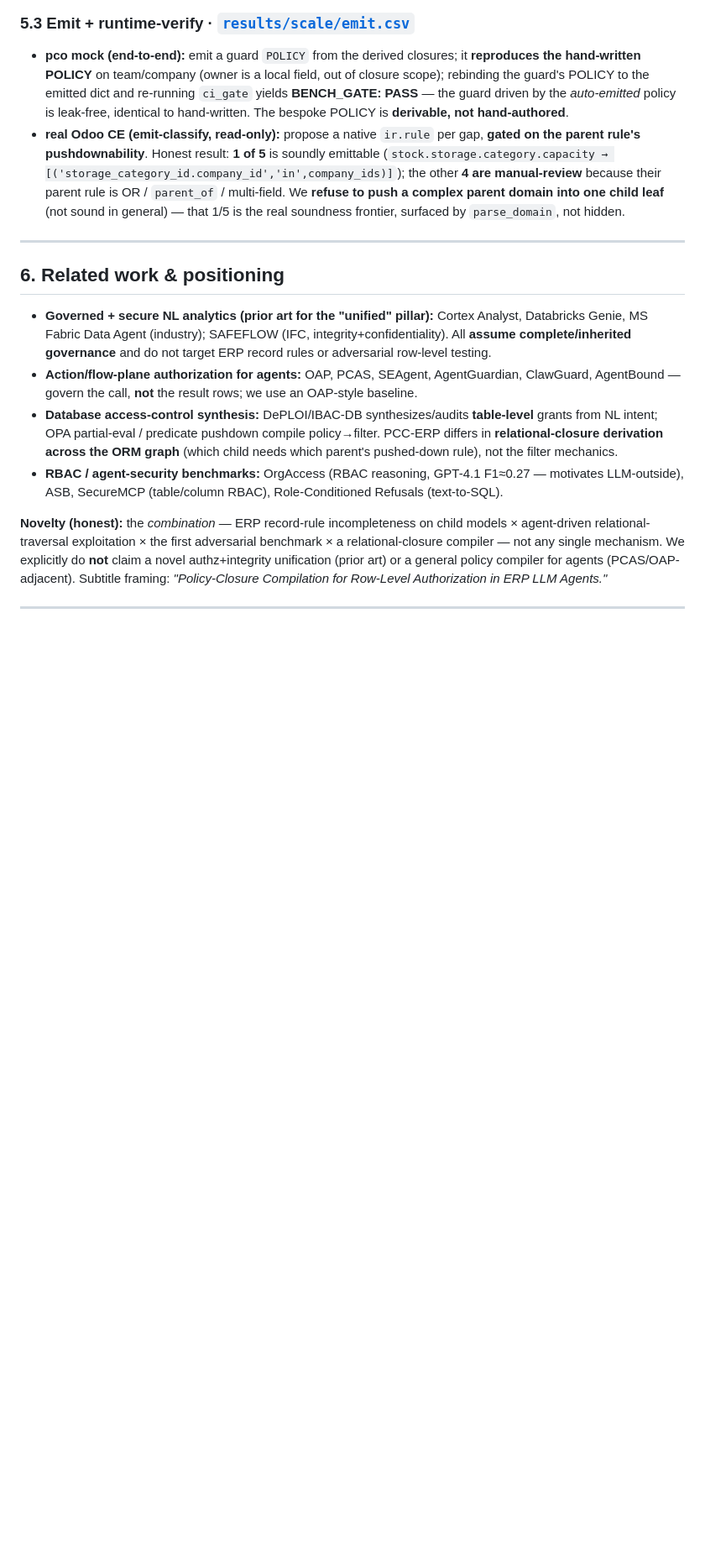
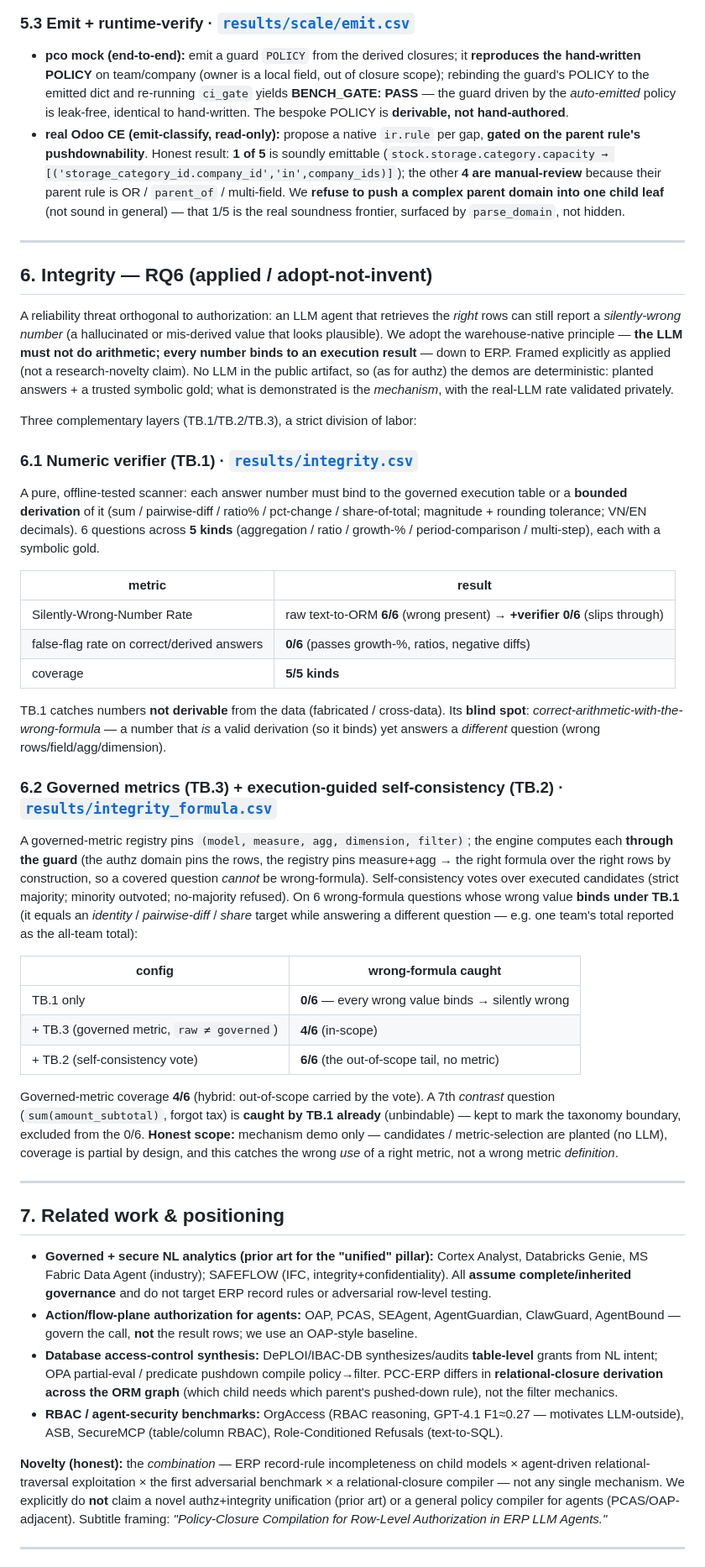
Before and after one commit to truongvinhkhuong/pg-agent, a Markdown page: docs/technical-report.md, the part around one of its changes. Shown at 84% size. Rendered like a GitHub page; blank space fills up the shorter version.

Commit message:
docs(report): add Cụm B integrity (RQ6) — numeric verifier + governed metrics + self-consistency
New §6 Integrity (RQ6, applied): TB.1 numeric verifier (SWNR raw 6/6 -> +verifier 0/6,
false-flag 0/6, coverage 5/5) and the wrong-formula ladder closing TB.1's blind spot via
TB.3 governed metrics + TB.2 execution-voting (TB.1 0/6 -> +TB.3 4/6 -> +TB.2 6/6, coverage
4/6; contrast excluded). Abstract, limitations, reproducibility, conclusion updated; sections
renumbered 6-10.

```diff
--- a/docs/technical-report.md
+++ b/docs/technical-report.md
@@ -219,7 +222,58 @@ Manual-burden (secondary, honest): 11 relational closures auto-derived vs the 9
 
 ---
 
-## 6. Related work & positioning
+## 6. Integrity — RQ6 (applied / adopt-not-invent)
+
+A reliability threat orthogonal to authorization: an LLM agent that retrieves the *right* rows can still report a
+*silently-wrong number* (a hallucinated or mis-derived value that looks plausible). We adopt the warehouse-native
+principle — **the LLM must not do arithmetic; every number binds to an execution result** — down to ERP. Framed
+explicitly as applied (not a research-novelty claim). No LLM in the public artifact, so (as for authz) the demos
+are deterministic: planted answers + a trusted symbolic gold; what is demonstrated is the *mechanism*, with the
+real-LLM rate validated privately.
+
+Three complementary layers (TB.1/TB.2/TB.3), a strict division of labor:
+
+### 6.1 Numeric verifier (TB.1) · [`results/integrity.csv`](../results/integrity.csv)
+
+A pure, offline-tested scanner: each answer number must bind to the governed execution table or a **bounded
+derivation** of it (sum / pairwise-diff / ratio% / pct-change / share-of-total; magnitude + rounding tolerance;
+VN/EN decimals). 6 questions across **5 kinds** (aggregation / ratio / growth-% / period-comparison / multi-step),
+each with a symbolic gold.
+
+| metric | result |
+|---|---|
+| Silently-Wrong-Number Rate | raw text-to-ORM **6/6** (wrong present) → **+verifier 0/6** (slips through) |
+| false-flag rate on correct/derived answers | **0/6** (passes growth-%, ratios, negative diffs) |
+| coverage | **5/5 kinds** |
+
+TB.1 catches numbers **not derivable** from the data (fabricated / cross-data). Its **blind spot**:
+*correct-arithmetic-with-the-wrong-formula* — a number that *is* a valid derivation (so it binds) yet answers a
+*different* question (wrong rows/field/agg/dimension).
+
+### 6.2 Governed metrics (TB.3) + execution-guided self-consistency (TB.2) · [`results/integrity_formula.csv`](../results/integrity_formula.csv)
+
+A governed-metric registry pins `(model, measure, agg, dimension, filter)`; the engine computes each
+**through the guard** (the authz domain pins the rows, the registry pins measure+agg → the right formula over the
+right rows by construction, so a covered question *cannot* be wrong-formula). Self-consistency votes over executed
+candidates (strict majority; minority outvoted; no-majority refused). On 6 wrong-formula questions whose wrong
+value **binds under TB.1** (it equals an *identity* / *pairwise-diff* / *share* target while answering a different
+question — e.g. one team's total reported as the all-team total):
+
+| config | wrong-formula caught |
+|---|---|
+| TB.1 only | **0/6** — every wrong value binds → silently wrong |
+| + TB.3 (governed metric, `raw ≠ governed`) | **4/6** (in-scope) |
+| + TB.2 (self-consistency vote) | **6/6** (the out-of-scope tail, no metric) |
+
+Governed-metric coverage **4/6** (hybrid: out-of-scope carried by the vote). A 7th *contrast* question
+(`sum(amount_subtotal)`, forgot tax) is **caught by TB.1 already** (unbindable) — kept to mark the taxonomy
+boundary, excluded from the 0/6. **Honest scope:** mechanism demo only — candidates / metric-selection are
+planted (no LLM), coverage is partial by design, and this catches the wrong *use* of a right metric, not a wrong
+metric *definition*.
+
+---
+
+## 7. Related work & positioning
 
 - **Governed + secure NL analytics (prior art for the "unified" pillar):** Cortex Analyst, Databricks Genie,
   MS Fabric Data Agent (industry); SAFEFLOW (IFC, integrity+confidentiality). All **assume complete/inherited
```
Also changed, not shown: other parts of docs/technical-report.md (+15 -8 lines).
